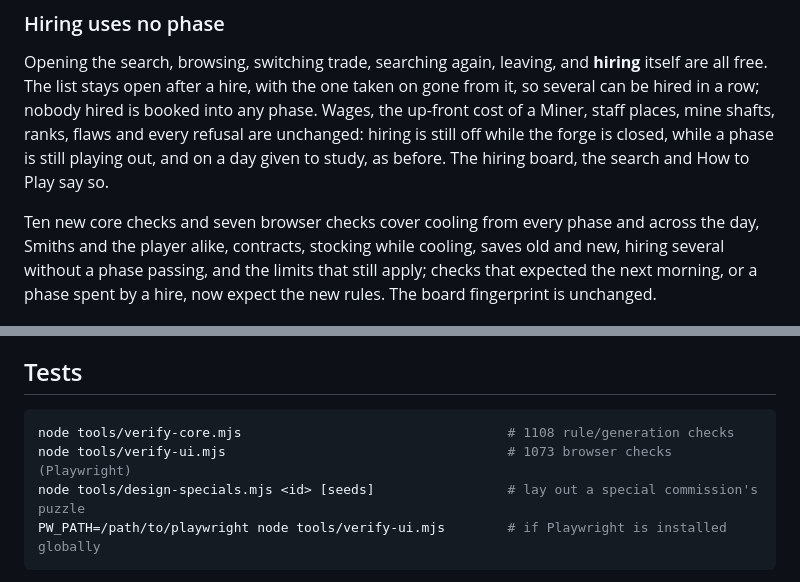
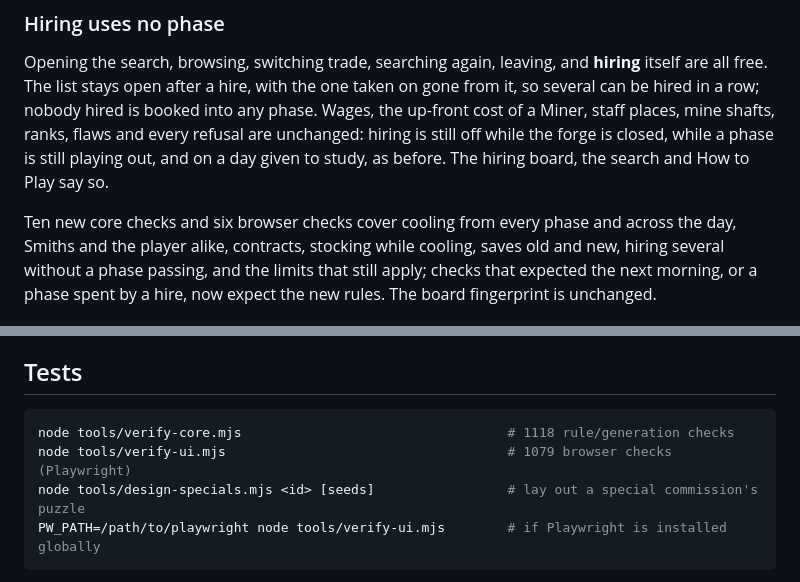
Before and after one commit to BlueSpinDash/Blacksmith-Mini-Game, a Markdown page: README.md, 2 parts joined by grey strips. Drawn GitHub-style.

Commit message:
README: test counts for 1.48.0
Co-Authored-By: Claude Opus 5.5 <noreply@anthropic.com>
Claude-Session: https://claude.ai/code/session_01LEeXXUuCGGuC2qbFvmGj9T

````diff
--- a/README.md
+++ b/README.md
@@ -2340,7 +2340,7 @@ off while the forge is closed, while a phase is still playing out, and on a
 day given to study, as before. The hiring board, the search and How to Play
 say so.
 
-Ten new core checks and seven browser checks cover cooling from every phase
+Ten new core checks and six browser checks cover cooling from every phase
 and across the day, Smiths and the player alike, contracts, stocking while
 cooling, saves old and new, hiring several without a phase passing, and the
 limits that still apply; checks that expected the next morning, or a phase
@@ -2489,8 +2489,8 @@ terms, with the numbers the code actually uses (1.37 audit). The conventions:
 ## Tests
 
 ```sh
-node tools/verify-core.mjs                                  # 1108 rule/generation checks
-node tools/verify-ui.mjs                                    # 1073 browser checks (Playwright)
+node tools/verify-core.mjs                                  # 1118 rule/generation checks
+node tools/verify-ui.mjs                                    # 1079 browser checks (Playwright)
 node tools/design-specials.mjs <id> [seeds]                 # lay out a special commission's puzzle
 PW_PATH=/path/to/playwright node tools/verify-ui.mjs        # if Playwright is installed globally
 ```
````
